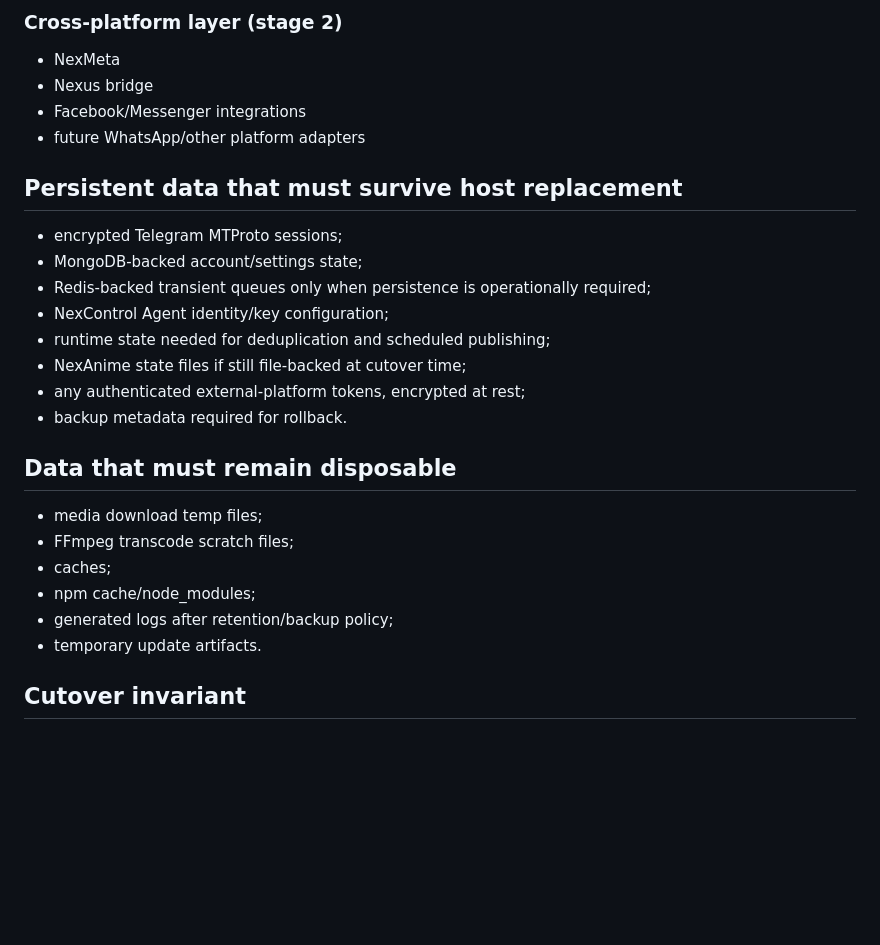
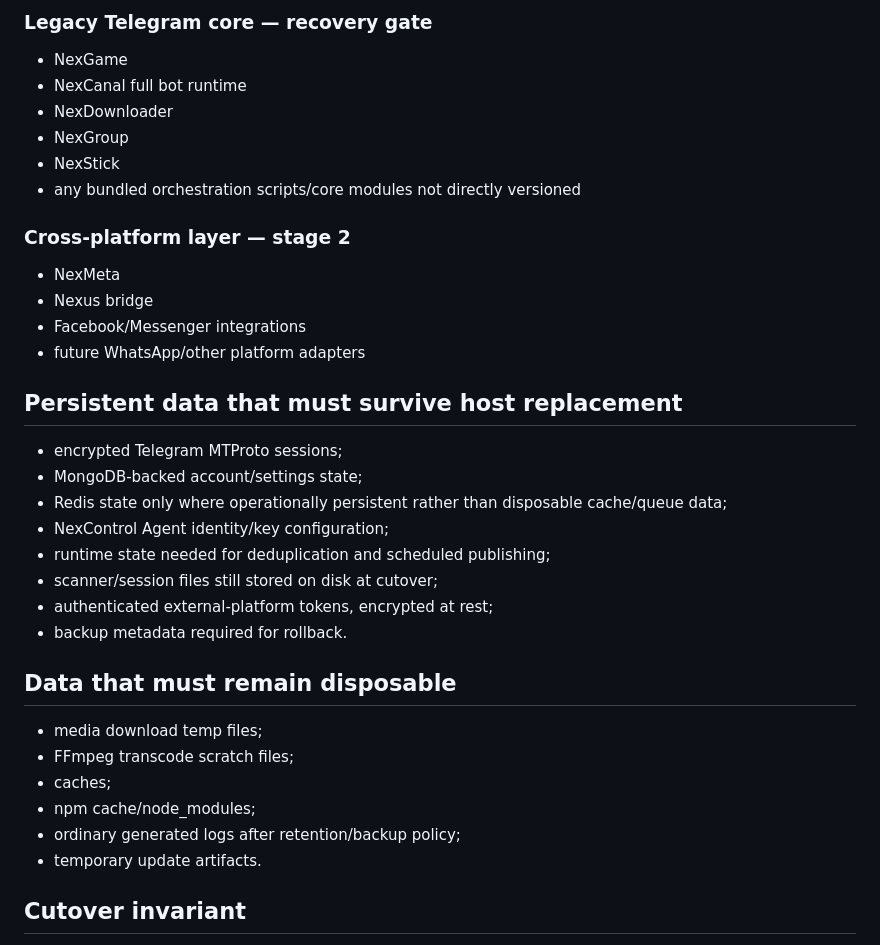
Before and after one commit to Nexus-tech-01/NexTelegrambots, a Markdown page: ops/vps/MIGRATION_INVENTORY.md, the part around one of its changes. Rendered like a GitHub page; blank space fills up the shorter version.

```diff
--- a/ops/vps/MIGRATION_INVENTORY.md
+++ b/ops/vps/MIGRATION_INVENTORY.md
@@ -75,5 +101,14 @@ These are not deleted during the first migration-prep pass because they remain r
 
-### Cross-platform layer (stage 2)
+### Legacy Telegram core — recovery gate
+
+- NexGame
+- NexCanal full bot runtime
+- NexDownloader
+- NexGroup
+- NexStick
+- any bundled orchestration scripts/core modules not directly versioned
+
+### Cross-platform layer — stage 2
 
 - NexMeta
 - Nexus bridge
@@ -84,11 +119,11 @@ These are not deleted during the first migration-prep pass because they remain r
 
 - encrypted Telegram MTProto sessions;
 - MongoDB-backed account/settings state;
-- Redis-backed transient queues only when persistence is operationally required;
+- Redis state only where operationally persistent rather than disposable cache/queue data;
 - NexControl Agent identity/key configuration;
 - runtime state needed for deduplication and scheduled publishing;
-- NexAnime state files if still file-backed at cutover time;
-- any authenticated external-platform tokens, encrypted at rest;
+- scanner/session files still stored on disk at cutover;
+- authenticated external-platform tokens, encrypted at rest;
 - backup metadata required for rollback.
 
 ## Data that must remain disposable
@@ -97,7 +132,7 @@ These are not deleted during the first migration-prep pass because they remain r
 - FFmpeg transcode scratch files;
 - caches;
 - npm cache/node_modules;
-- generated logs after retention/backup policy;
+- ordinary generated logs after retention/backup policy;
 - temporary update artifacts.
 
 ## Cutover invariant
```
Also changed, not shown: other parts of ops/vps/MIGRATION_INVENTORY.md (+63 -37 lines).
